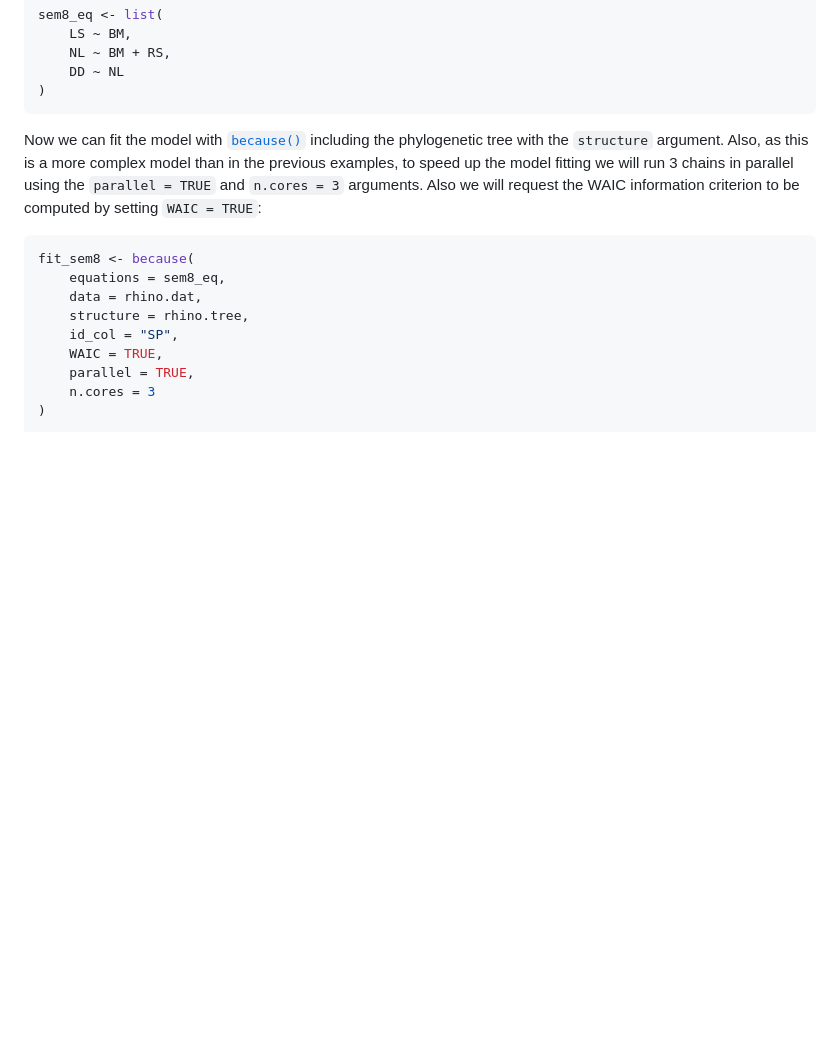
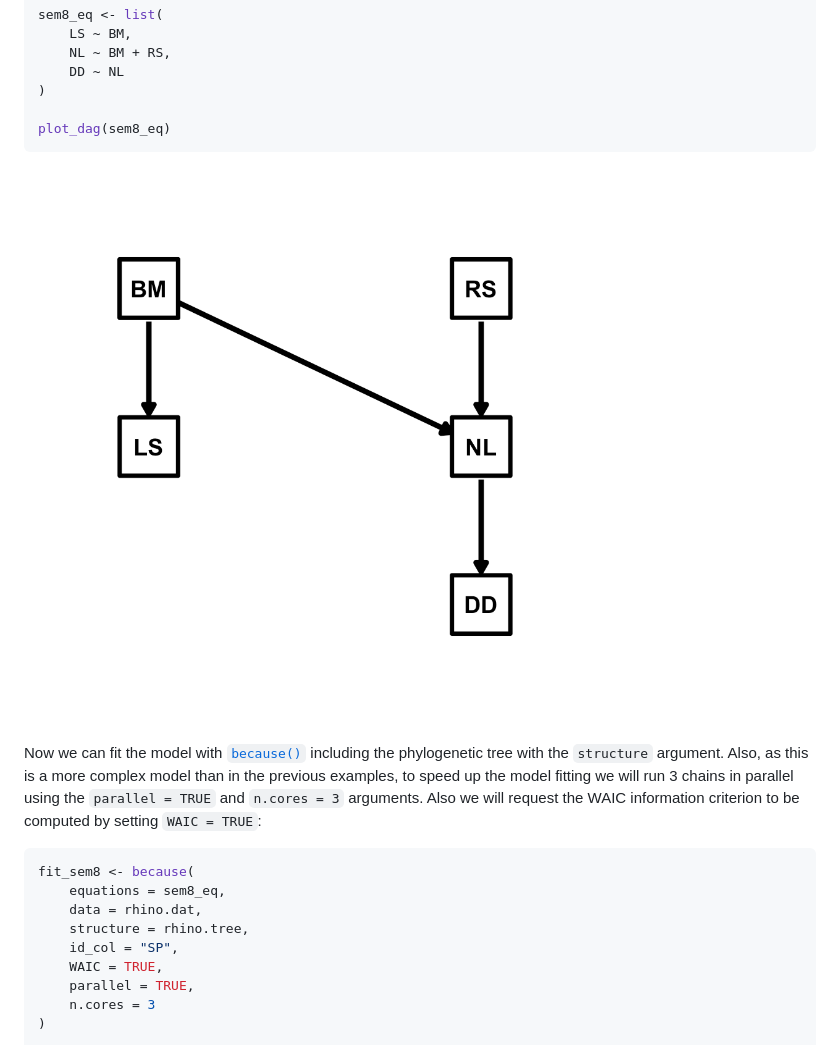
Before and after one commit to achazhardenberg/phybaseR, a Markdown page: articles/03_phylogenetic_models.md, the part around the change. Drawn GitHub-style; pictures changed too: articles/figures/sem8.png (added); blank space fills up the shorter version.

````diff
--- a/articles/03_phylogenetic_models.md
+++ b/articles/03_phylogenetic_models.md
@@ -41,7 +41,11 @@ sem8_eq <- list(
     NL ~ BM + RS,
     DD ~ NL
 )
+
+plot_dag(sem8_eq)
 ```
+
+![](figures/sem8.png)
 
 Now we can fit the model with
 [`because()`](https://achazhardenberg.github.io/because/reference/because.md)
````
Also changed, not shown: 3 other files.
